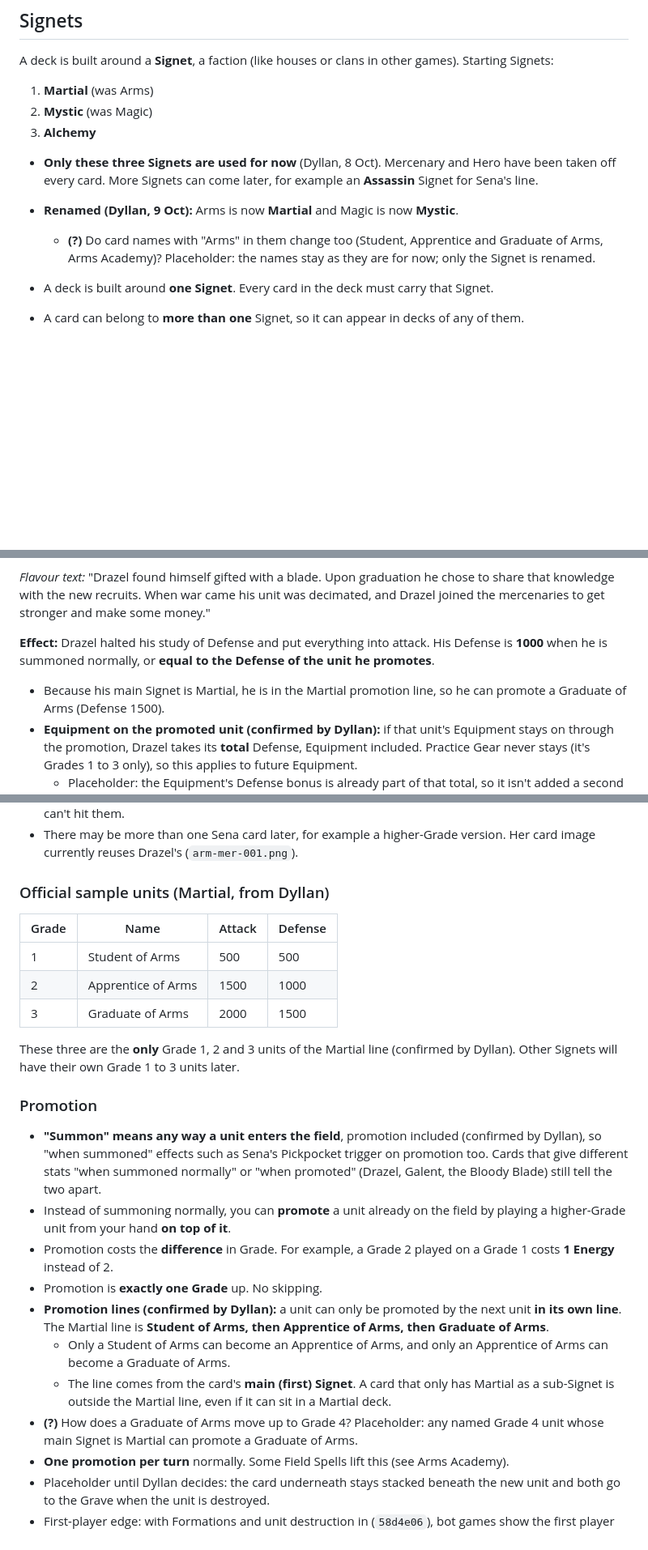
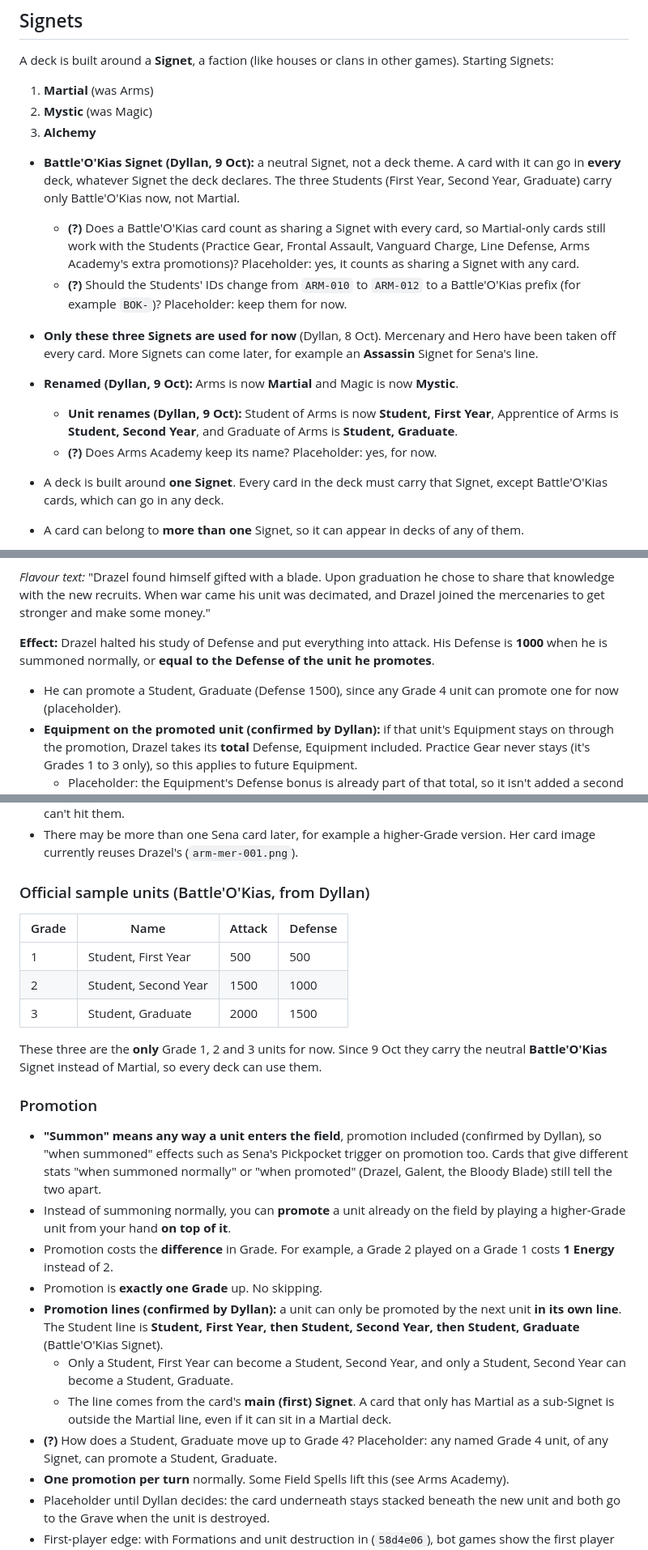
Before and after one commit to demonlord321/Battleokias, a Markdown page: RULES.md, 3 parts joined by grey strips. Shown at 81% size. Drawn GitHub-style; blank space fills up the shorter version.

Commit message:
Docs: Student renames and the neutral Battle'O'Kias Signet

```diff
--- a/RULES.md
+++ b/RULES.md
@@ -42,11 +42,15 @@ Starting Signets:
 2. **Mystic** (was Magic)
 3. **Alchemy**
 
+- **Battle'O'Kias Signet (Dyllan, 9 Oct):** a neutral Signet, not a deck theme. A card with it can go in **every** deck, whatever Signet the deck declares. The three Students (First Year, Second Year, Graduate) carry only Battle'O'Kias now, not Martial.
+  - **(?)** Does a Battle'O'Kias card count as sharing a Signet with every card, so Martial-only cards still work with the Students (Practice Gear, Frontal Assault, Vanguard Charge, Line Defense, Arms Academy's extra promotions)? Placeholder: yes, it counts as sharing a Signet with any card.
+  - **(?)** Should the Students' IDs change from `ARM-010` to `ARM-012` to a Battle'O'Kias prefix (for example `BOK-`)? Placeholder: keep them for now.
 - **Only these three Signets are used for now** (Dyllan, 8 Oct). Mercenary and Hero have been taken off every card. More Signets can come later, for example an **Assassin** Signet for Sena's line.
 - **Renamed (Dyllan, 9 Oct):** Arms is now **Martial** and Magic is now **Mystic**.
-  - **(?)** Do card names with "Arms" in them change too (Student, Apprentice and Graduate of Arms, Arms Academy)? Placeholder: the names stay as they are for now; only the Signet is renamed.
+  - **Unit renames (Dyllan, 9 Oct):** Student of Arms is now **Student, First Year**, Apprentice of Arms is **Student, Second Year**, and Graduate of Arms is **Student, Graduate**.
+  - **(?)** Does Arms Academy keep its name? Placeholder: yes, for now.
 
-- A deck is built around **one Signet**. Every card in the deck must carry that Signet.
+- A deck is built around **one Signet**. Every card in the deck must carry that Signet, except Battle'O'Kias cards, which can go in any deck.
 - A card can belong to **more than one** Signet, so it can appear in decks of any of them.
 - **Deck legality (confirmed by Dyllan):** a deck is legal as long as every card shares the deck's Signet, whether as its main Signet or a sub-Signet. This allows unusual cross-academy combinations, and that's intended.
   - **One declared Signet (confirmed by Dyllan):** like choosing your world in Future Card Buddyfight, you declare the Signet you command, for example the forces of Martial, and every card in the deck must carry Martial. Chaining through shared sub-Signets is not allowed, so a Martial deck can include a Martial/Fire card but not a pure Fire card.
@@ -153,7 +157,7 @@ Open questions:
 *Flavour text:* "Drazel found himself gifted with a blade. Upon graduation he chose to share that knowledge with the new recruits. When war came his unit was decimated, and Drazel joined the mercenaries to get stronger and make some money."
 
 **Effect:** Drazel halted his study of Defense and put everything into attack. His Defense is **1000** when he is summoned normally, or **equal to the Defense of the unit he promotes**.
-- Because his main Signet is Martial, he is in the Martial promotion line, so he can promote a Graduate of Arms (Defense 1500).
+- He can promote a Student, Graduate (Defense 1500), since any Grade 4 unit can promote one for now (placeholder).
 - **Equipment on the promoted unit (confirmed by Dyllan):** if that unit's Equipment stays on through the promotion, Drazel takes its **total** Defense, Equipment included. Practice Gear never stays (it's Grades 1 to 3 only), so this applies to future Equipment.
   - Placeholder: the Equipment's Defense bonus is already part of that total, so it isn't added a second time while it stays on Drazel. Its Attack bonus still applies.
 
@@ -209,14 +213,14 @@ Open questions:
 - Placeholder: the destroyed card goes to the opponent's Grave. Set Spells and Traps aren't Items, so she can't hit them.
 - There may be more than one Sena card later, for example a higher-Grade version. Her card image currently reuses Drazel's (`arm-mer-001.png`).
 
-### Official sample units (Martial, from Dyllan)
+### Official sample units (Battle'O'Kias, from Dyllan)
 | Grade | Name | Attack | Defense |
 |---|---|---|---|
-| 1 | Student of Arms | 500 | 500 |
-| 2 | Apprentice of Arms | 1500 | 1000 |
-| 3 | Graduate of Arms | 2000 | 1500 |
+| 1 | Student, First Year | 500 | 500 |
+| 2 | Student, Second Year | 1500 | 1000 |
+| 3 | Student, Graduate | 2000 | 1500 |
 
-These three are the **only** Grade 1, 2 and 3 units of the Martial line (confirmed by Dyllan). Other Signets will have their own Grade 1 to 3 units later.
+These three are the **only** Grade 1, 2 and 3 units for now. Since 9 Oct they carry the neutral **Battle'O'Kias** Signet instead of Martial, so every deck can use them.
 
 ### Promotion
 - **"Summon" means any way a unit enters the field**, promotion included (confirmed by Dyllan), so "when summoned" effects such as Sena's Pickpocket trigger on promotion too. Cards that give different stats "when summoned normally" or "when promoted" (Drazel, Galent, the Bloody Blade) still tell the two apart.
@@ -224,10 +228,10 @@ These three are the **only** Grade 1, 2 and 3 units of the Martial line (confirm
   higher-Grade unit from your hand **on top of it**.
 - Promotion costs the **difference** in Grade. For example, a Grade 2 played on a Grade 1 costs **1 Energy** instead of 2.
 - Promotion is **exactly one Grade** up. No skipping.
-- **Promotion lines (confirmed by Dyllan):** a unit can only be promoted by the next unit **in its own line**. The Martial line is **Student of Arms, then Apprentice of Arms, then Graduate of Arms**.
-  - Only a Student of Arms can become an Apprentice of Arms, and only an Apprentice of Arms can become a Graduate of Arms.
+- **Promotion lines (confirmed by Dyllan):** a unit can only be promoted by the next unit **in its own line**. The Student line is **Student, First Year, then Student, Second Year, then Student, Graduate** (Battle'O'Kias Signet).
+  - Only a Student, First Year can become a Student, Second Year, and only a Student, Second Year can become a Student, Graduate.
   - The line comes from the card's **main (first) Signet**. A card that only has Martial as a sub-Signet is outside the Martial line, even if it can sit in a Martial deck.
-- **(?)** How does a Graduate of Arms move up to Grade 4? Placeholder: any named Grade 4 unit whose main Signet is Martial can promote a Graduate of Arms.
+- **(?)** How does a Student, Graduate move up to Grade 4? Placeholder: any named Grade 4 unit, of any Signet, can promote a Student, Graduate.
 - **One promotion per turn** normally. Some Field Spells lift this (see Arms Academy).
 - Placeholder until Dyllan decides: the card underneath stays stacked beneath the new unit and both go to the Grave when the unit is destroyed.
 - First-player edge: with Formations and unit destruction in (`58d4e06`), bot games show the first player winning 49%, so no extra fix is needed for now.
```
Also changed, not shown: other parts of RULES.md (+6 -6 lines), PLAN.md (+1 -0 lines), QUESTIONS.md (+15 -5 lines).
